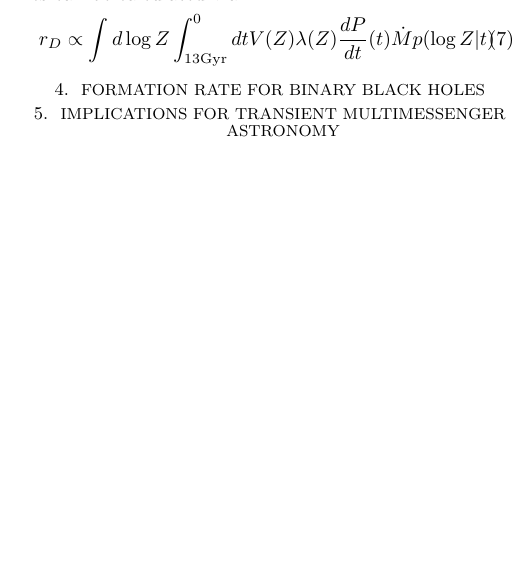
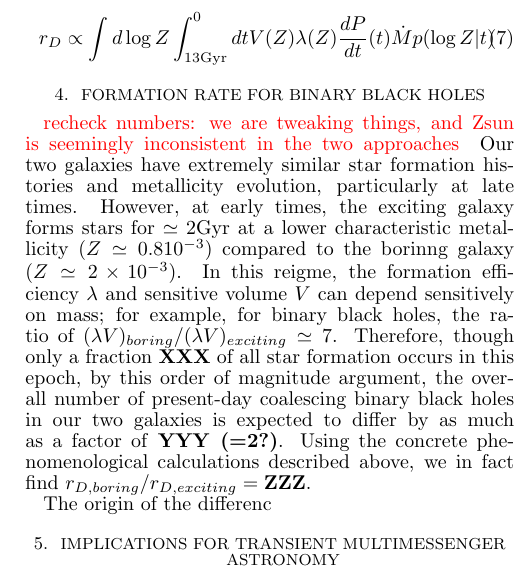
Before and after one commit to oshaughn/GalaxiesAreNotTheSameAndItMatters, a LaTeX document (paper/paper.tex): part of one column of page 5 of 7, cut so that both start at the same text, the shorter picture padded with empty space. Compiled offline with pdfLaTeX.

Commit message:
Prepping organization

```diff
--- a/paper/paper.tex
+++ b/paper/paper.tex
@@ -484,6 +484,26 @@ galaxies  can be calculated via
 \label{sec:results:BBH}
 
 
+\editremark{recheck numbers: we are tweaking things, and Zsun is seemingly inconsistent in the two approaches }
+ Our two galaxies have extremely similar star formation histories and metallicity evolution, particularly at late
+ times.
+However, at early times, the exciting galaxy forms stars for $\simeq 2\unit{Gyr}$ at a lower characteristic metallicity
+($Z\simeq 0.8 10^{-3}$) compared
+to the borinng galaxy ($Z\simeq 2\times 10^{-3}$).  In this reigme, the formation efficiency $\lambda$ and sensitive volume $V$
+can depend sensitively on mass; for example, for binary black holes, the ratio of  $(\lambda V)_{boring}/(\lambda
+V)_{exciting} \simeq 7$.
+% 1e-3:  V = 276, lambda= 400
+% 2e-3:  V= 152.657625157, lambda = 100
+% so the ratio should be a factor of about 7x higher due to this region.
+Therefore, though only a fraction \textbf{XXX} of all star formation occurs in this epoch, by this order of magnitude
+argument, the overall number of
+present-day coalescing binary black holes in our two galaxies is expected to differ by as much as a factor of \textbf{YYY (=2?)}.
+%
+Using the concrete phenomenological calculations described above, we in fact find
+$r_{D,boring}/r_{D,exciting}=\textbf{ZZZ}$.
+
+The origin of the differenc
+
 
 \section{Implications for transient multimessenger astronomy}
 
```
Also changed, not shown: paper/paper.tex (2 more changed lines), 1 other file.
